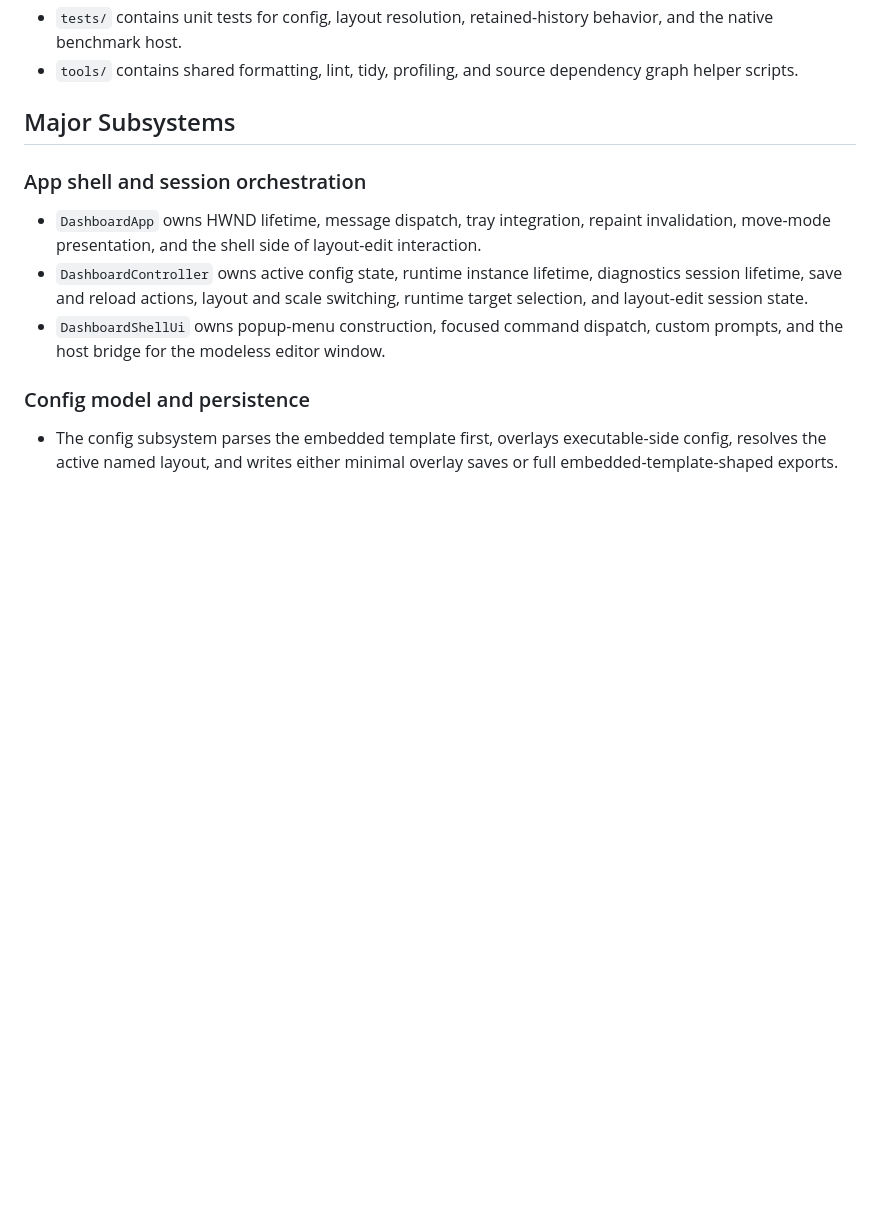
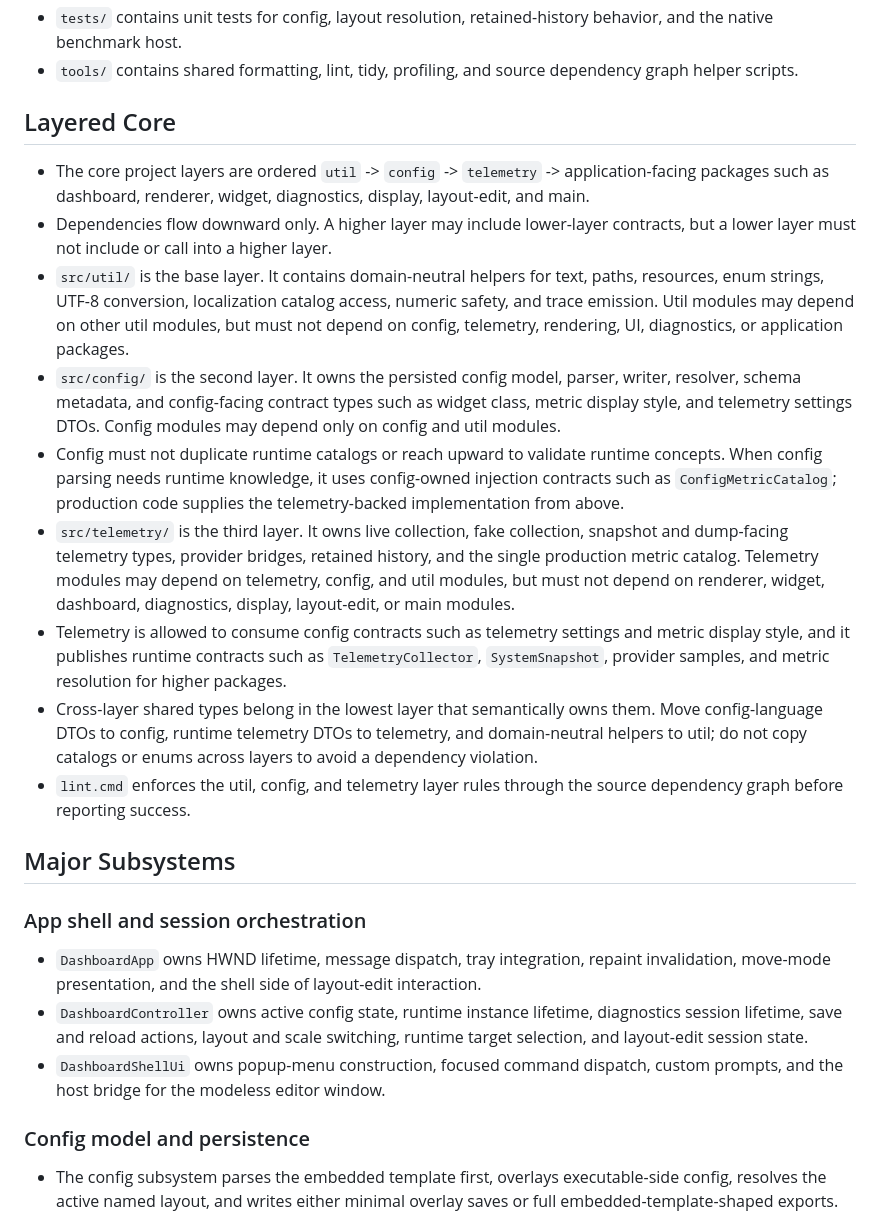
Before and after one commit to elizarov/SystemTelemetry, a Markdown page: docs/architecture.md, the part around the change. Rendered like a GitHub page; blank space fills up the shorter version.

Commit message:
Document util config and telemetry layering

```diff
--- a/docs/architecture.md
+++ b/docs/architecture.md
@@ -20,6 +20,18 @@ See also: [docs/specifications.md](specifications.md) for normative product beha
 - `resources/` contains the resource script, embedded config and localization files, dialog templates, manifest, and image assets.
 - `tests/` contains unit tests for config, layout resolution, retained-history behavior, and the native benchmark host.
 - `tools/` contains shared formatting, lint, tidy, profiling, and source dependency graph helper scripts.
+
+## Layered Core
+
+- The core project layers are ordered `util` -> `config` -> `telemetry` -> application-facing packages such as dashboard, renderer, widget, diagnostics, display, layout-edit, and main.
+- Dependencies flow downward only. A higher layer may include lower-layer contracts, but a lower layer must not include or call into a higher layer.
+- `src/util/` is the base layer. It contains domain-neutral helpers for text, paths, resources, enum strings, UTF-8 conversion, localization catalog access, numeric safety, and trace emission. Util modules may depend on other util modules, but must not depend on config, telemetry, rendering, UI, diagnostics, or application packages.
+- `src/config/` is the second layer. It owns the persisted config model, parser, writer, resolver, schema metadata, and config-facing contract types such as widget class, metric display style, and telemetry settings DTOs. Config modules may depend only on config and util modules.
+- Config must not duplicate runtime catalogs or reach upward to validate runtime concepts. When config parsing needs runtime knowledge, it uses config-owned injection contracts such as `ConfigMetricCatalog`; production code supplies the telemetry-backed implementation from above.
+- `src/telemetry/` is the third layer. It owns live collection, fake collection, snapshot and dump-facing telemetry types, provider bridges, retained history, and the single production metric catalog. Telemetry modules may depend on telemetry, config, and util modules, but must not depend on renderer, widget, dashboard, diagnostics, display, layout-edit, or main modules.
+- Telemetry is allowed to consume config contracts such as telemetry settings and metric display style, and it publishes runtime contracts such as `TelemetryCollector`, `SystemSnapshot`, provider samples, and metric resolution for higher packages.
+- Cross-layer shared types belong in the lowest layer that semantically owns them. Move config-language DTOs to config, runtime telemetry DTOs to telemetry, and domain-neutral helpers to util; do not copy catalogs or enums across layers to avoid a dependency violation.
+- `lint.cmd` enforces the util, config, and telemetry layer rules through the source dependency graph before reporting success.
 
 ## Major Subsystems
 
```
